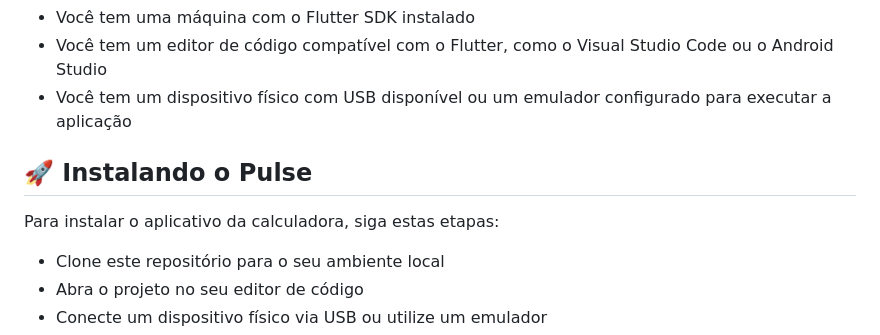
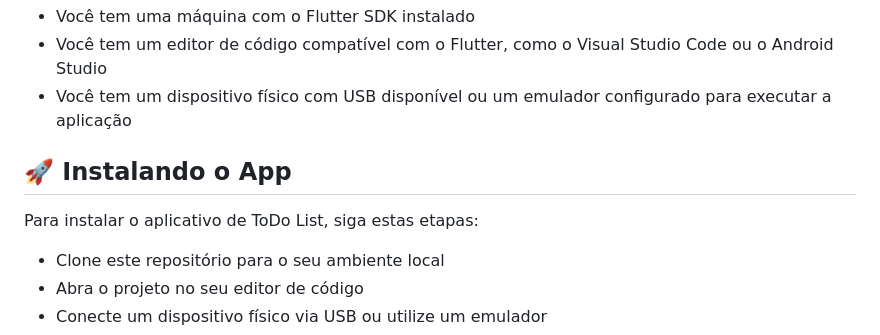
Before and after one commit to pbgollo/flutter-todo-app, a Markdown page: README.md, the part around the change. GitHub-like rendering.

```diff
--- a/README.md
+++ b/README.md
@@ -22,9 +22,8 @@ Antes de começar, verifique se você atende aos seguintes requisitos:
 - Você tem um editor de código compatível com o Flutter, como o Visual Studio Code ou o Android Studio
 - Você tem um dispositivo físico com USB disponível ou um emulador configurado para executar a aplicação
 
-## 🚀 Instalando o Pulse
-
-Para instalar o aplicativo da calculadora, siga estas etapas:
+## 🚀 Instalando o App
+Para instalar o aplicativo de ToDo List, siga estas etapas:
 
 - Clone este repositório para o seu ambiente local
 - Abra o projeto no seu editor de código
```
